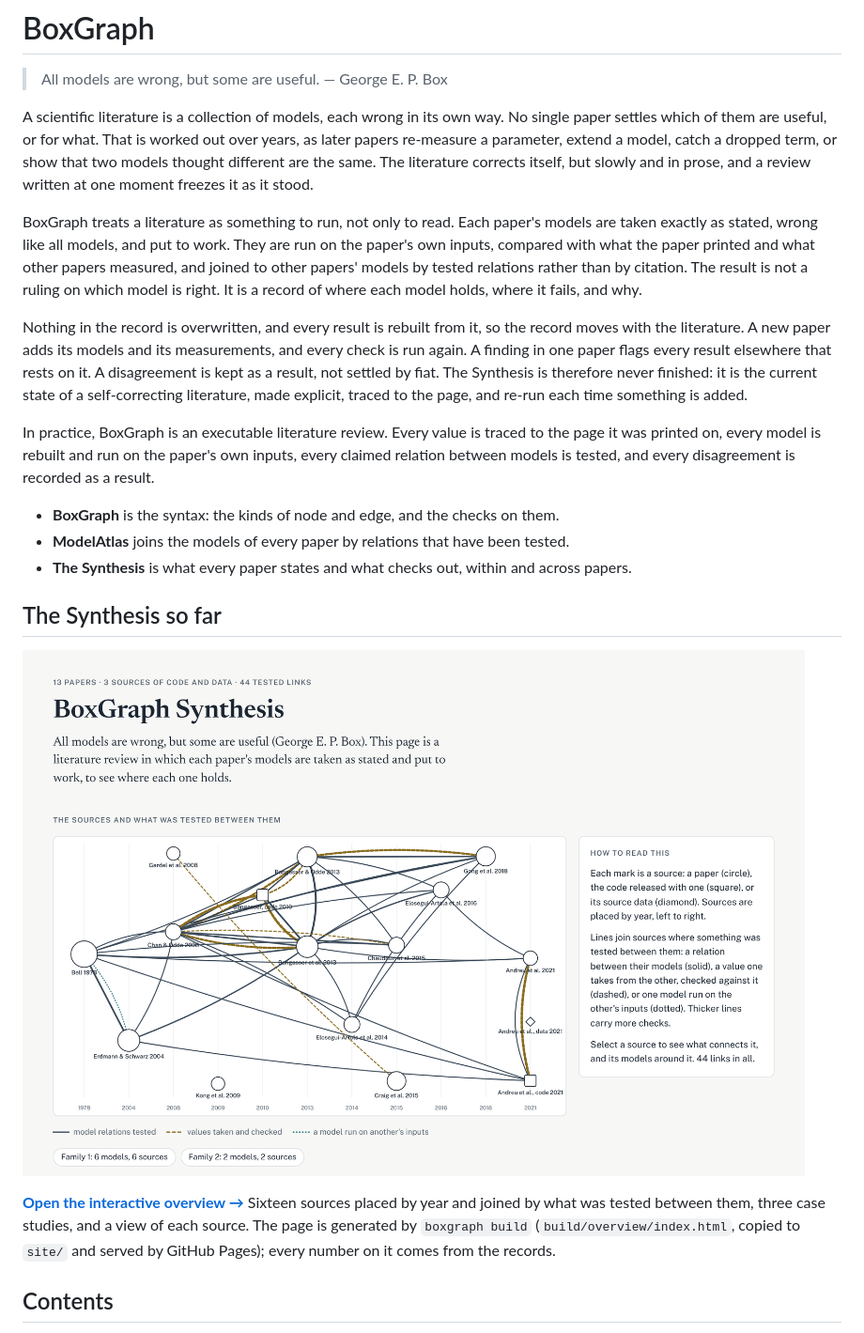
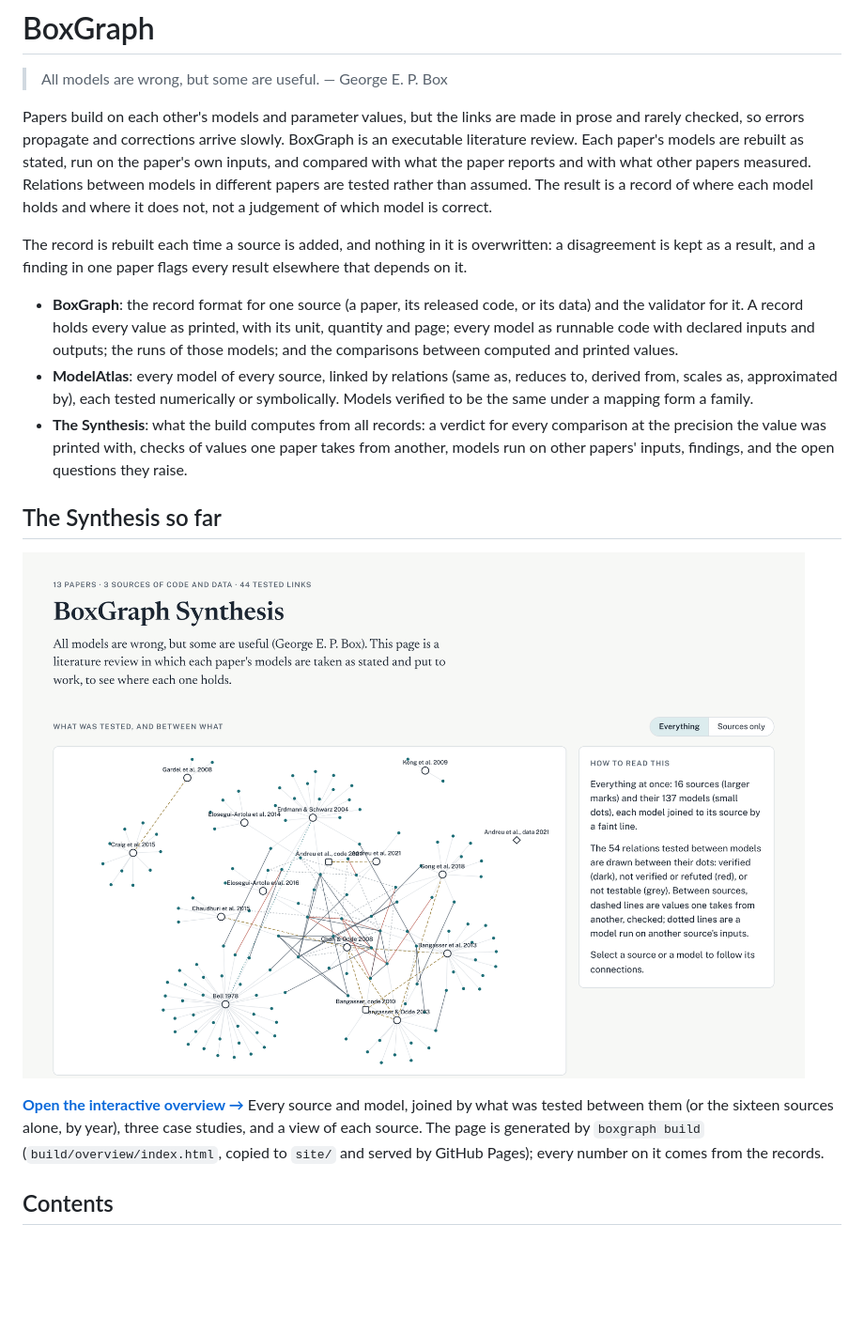
Before and after one commit to elejeune11/boxgraph-public, a Markdown page: README.md, the part around one of its changes. Shown at 94% size. Drawn GitHub-style; pictures changed too: docs/figures/overview.png; blank space fills up the shorter version.

Commit message:
Two graph views; a shorter README introduction

```diff
--- a/README.md
+++ b/README.md
@@ -2,37 +2,31 @@
 
 > All models are wrong, but some are useful. — George E. P. Box
 
-A scientific literature is a collection of models, each wrong in its own
-way. No single paper settles which of them are useful, or for what. That is
-worked out over years, as later papers re-measure a parameter, extend a
-model, catch a dropped term, or show that two models thought different are
-the same. The literature corrects itself, but slowly and in prose, and a
-review written at one moment freezes it as it stood.
+Papers build on each other's models and parameter values, but the links are
+made in prose and rarely checked, so errors propagate and corrections arrive
+slowly. BoxGraph is an executable literature review. Each paper's models are
+rebuilt as stated, run on the paper's own inputs, and compared with what the
+paper reports and with what other papers measured. Relations between models
+in different papers are tested rather than assumed. The result is a record of
+where each model holds and where it does not, not a judgement of which model
+is correct.
 
-BoxGraph treats a literature as something to run, not only to read. Each
-paper's models are taken exactly as stated, wrong like all models, and put
-to work. They are run on the paper's own inputs, compared with what the
-paper printed and what other papers measured, and joined to other papers'
-models by tested relations rather than by citation. The result is not a
-ruling on which model is right. It is a record of where each model holds,
-where it fails, and why.
+The record is rebuilt each time a source is added, and nothing in it is
+overwritten: a disagreement is kept as a result, and a finding in one paper
+flags every result elsewhere that depends on it.
 
-Nothing in the record is overwritten, and every result is rebuilt from it,
-so the record moves with the literature. A new paper adds its models and
-its measurements, and every check is run again. A finding in one paper
-flags every result elsewhere that rests on it. A disagreement is kept as a
-result, not settled by fiat. The Synthesis is therefore never finished: it
-is the current state of a self-correcting literature, made explicit, traced
-to the page, and re-run each time something is added.
-
-In practice, BoxGraph is an executable literature review. Every value is traced to the page it was
-printed on, every model is rebuilt and run on the paper's own inputs, every
-claimed relation between models is tested, and every disagreement is
-recorded as a result.
-
-- **BoxGraph** is the syntax: the kinds of node and edge, and the checks on them.
-- **ModelAtlas** joins the models of every paper by relations that have been tested.
-- **The Synthesis** is what every paper states and what checks out, within and across papers.
+- **BoxGraph**: the record format for one source (a paper, its released code,
+  or its data) and the validator for it. A record holds every value as printed,
+  with its unit, quantity and page; every model as runnable code with declared
+  inputs and outputs; the runs of those models; and the comparisons between
+  computed and printed values.
+- **ModelAtlas**: every model of every source, linked by relations (same as,
+  reduces to, derived from, scales as, approximated by), each tested numerically
+  or symbolically. Models verified to be the same under a mapping form a family.
+- **The Synthesis**: what the build computes from all records: a verdict for
+  every comparison at the precision the value was printed with, checks of values
+  one paper takes from another, models run on other papers' inputs, findings,
+  and the open questions they raise.
 
 ## The Synthesis so far
 
@@ -40,7 +34,7 @@ recorded as a result.
 
-**[Open the interactive overview →](https://elejeune11.github.io/boxgraph-public/)** Sixteen
-sources placed by year and joined by what was tested between them, three case
-studies, and a view of each source. The page is generated by `boxgraph build`
+**[Open the interactive overview →](https://elejeune11.github.io/boxgraph-public/)** Every
+source and model, joined by what was tested between them (or the sixteen sources
+alone, by year), three case studies, and a view of each source. The page is generated by `boxgraph build`
 (`build/overview/index.html`, copied to `site/` and served by GitHub Pages); every
 number on it comes from the records.
 
```
Also changed, not shown: other parts of README.md (+1 -1 lines), docs/DECISIONS.md (+8 -2 lines), docs/TESTS.md (+5 -2 lines), 10 other files.
